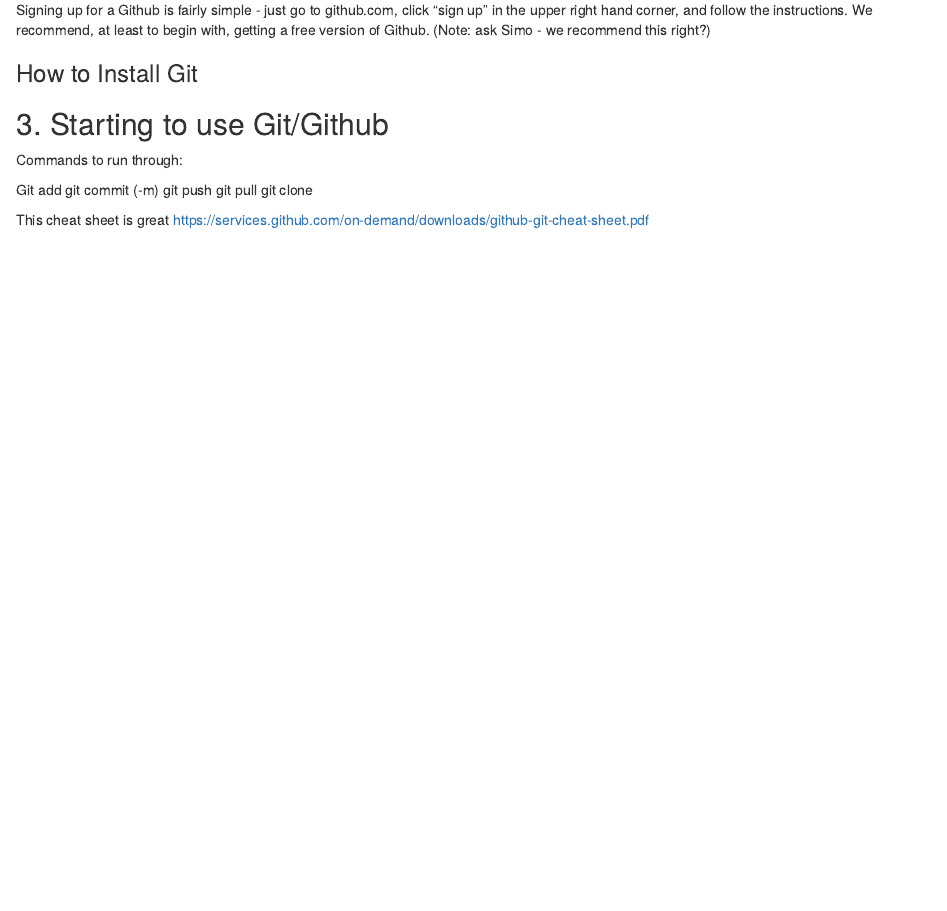
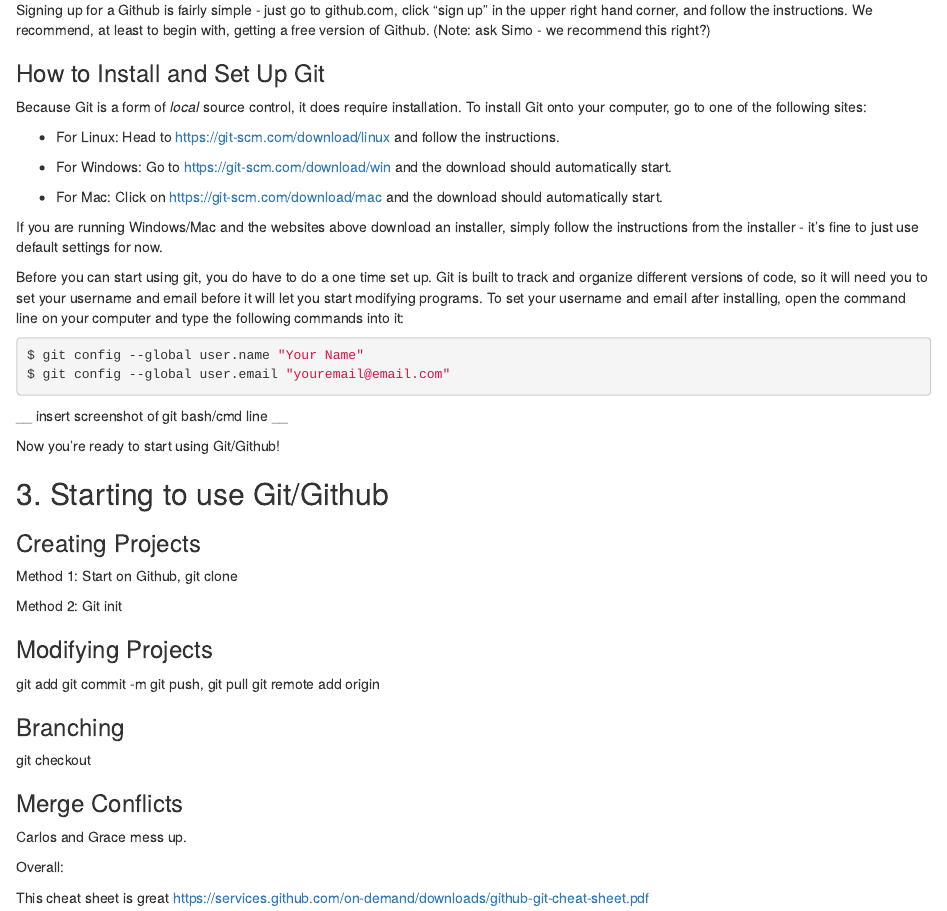
Before and after one commit to IQSS/dss-rbuild, an R Markdown document (githubguide.Rmd): the page in a window 1100 px wide, from 1320 px down. The pictures show the output file githubguide.html that the author committed with the source, opened offline.

Commit message:
Small edits and git configuration

````diff
--- a/githubguide.Rmd
+++ b/githubguide.Rmd
@@ -46,17 +46,53 @@
 Signing up for a Github is fairly simple - just go to github.com, click "sign up" in the upper right hand corner, and follow the instructions. We recommend, at least to begin with, getting a free version of Github.
 (Note: ask Simo - we recommend this right?)
 
-### How to Install Git
+### How to Install and Set Up Git
+
+Because Git is a form of *local* source control, it does require installation. To install Git onto your computer, go to one of the following sites:
+
+  * For Linux: Head to https://git-scm.com/download/linux and follow the instructions.
+
+  * For Windows: Go to https://git-scm.com/download/win and the download should automatically start.
+
+  * For Mac: Click on https://git-scm.com/download/mac and the download should automatically start.
+
+If you are running Windows/Mac and the websites above download an installer, simply follow the instructions from the installer - it's fine to just use default settings for now.
+
+Before you can start using git, you do have to do a one time set up. Git is built to track and organize different versions of code, so it will need you to set your username and email before it will let you start modifying programs. To set your username and email after installing, open the command line on your computer and type the following commands into it:
+
+```{R, eval=FALSE}
+$ git config --global user.name "Your Name"
+$ git config --global user.email "youremail@email.com"
+```
+
+__ insert screenshot of git bash/cmd line __
+
+Now you're ready to start using Git/Github!
 
 ## 3. Starting to use Git/Github
 
-Commands to run through:
+### Creating Projects
 
-Git add
-git commit (-m)
-git push
-git pull
-git clone
+Method 1: Start on Github, git clone
+
+Method 2: Git init
+
+### Modifying Projects
+
+git add
+git commit -m
+git push, git pull
+git remote add origin
+
+### Branching
+
+git checkout
+
+### Merge Conflicts
+
+Carlos and Grace mess up.
+
+Overall:
 
 This cheat sheet is great https://services.github.com/on-demand/downloads/github-git-cheat-sheet.pdf
 
````
Also changed, not shown: githubguide.html, githubguide.Rmd (1 more changed lines).
